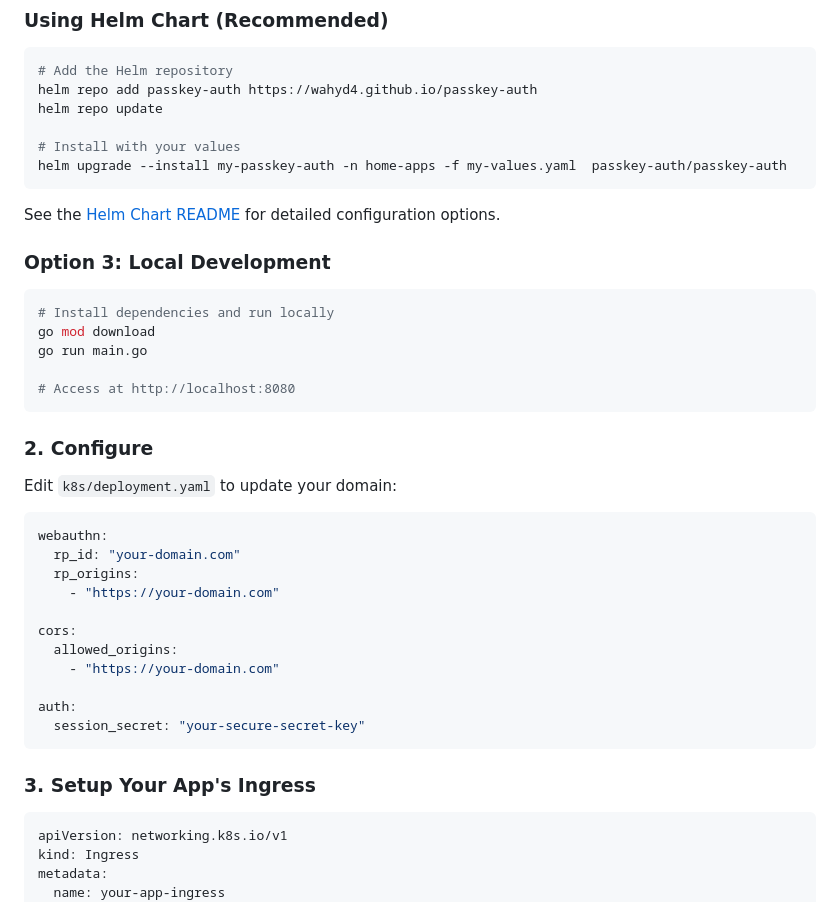
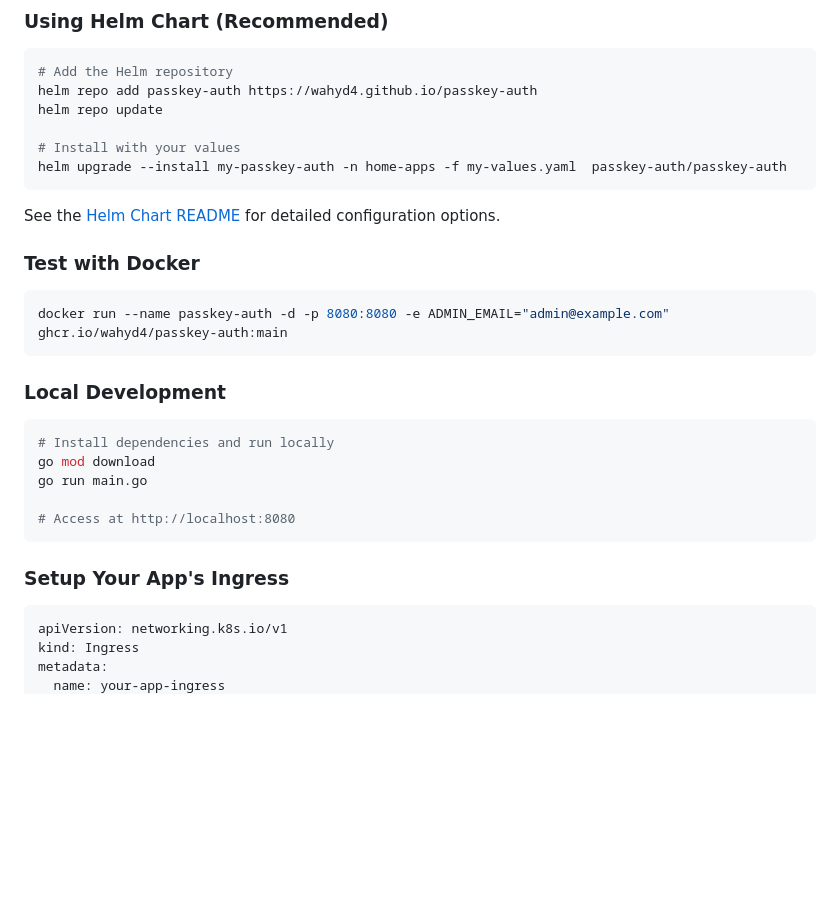
Before and after one commit to wahyd4/passkey-auth, a Markdown page: README.md, the part around the change. Rendered like a GitHub page; blank space fills up the shorter version.

````diff
--- a/README.md
+++ b/README.md
@@ -44,8 +44,13 @@ helm upgrade --install my-passkey-auth -n home-apps -f my-values.yaml  passkey-a
 
 See the [Helm Chart README](helm/passkey-auth/README.md) for detailed configuration options.
 
+### Test with Docker
 
-### Option 3: Local Development
+```bash
+docker run --name passkey-auth -d -p 8080:8080 -e ADMIN_EMAIL="admin@example.com"  ghcr.io/wahyd4/passkey-auth:main
+```
+
+### Local Development
 
 ```bash
 # Install dependencies and run locally
@@ -55,25 +60,8 @@ go run main.go
 # Access at http://localhost:8080
 ```
 
-### 2. Configure
 
-Edit `k8s/deployment.yaml` to update your domain:
-
-```yaml
-webauthn:
-  rp_id: "your-domain.com"
-  rp_origins:
-    - "https://your-domain.com"
-
-cors:
-  allowed_origins:
-    - "https://your-domain.com"
-
-auth:
-  session_secret: "your-secure-secret-key"
-```
-
-### 3. Setup Your App's Ingress
+### Setup Your App's Ingress
 
 ```yaml
 apiVersion: networking.k8s.io/v1
````
